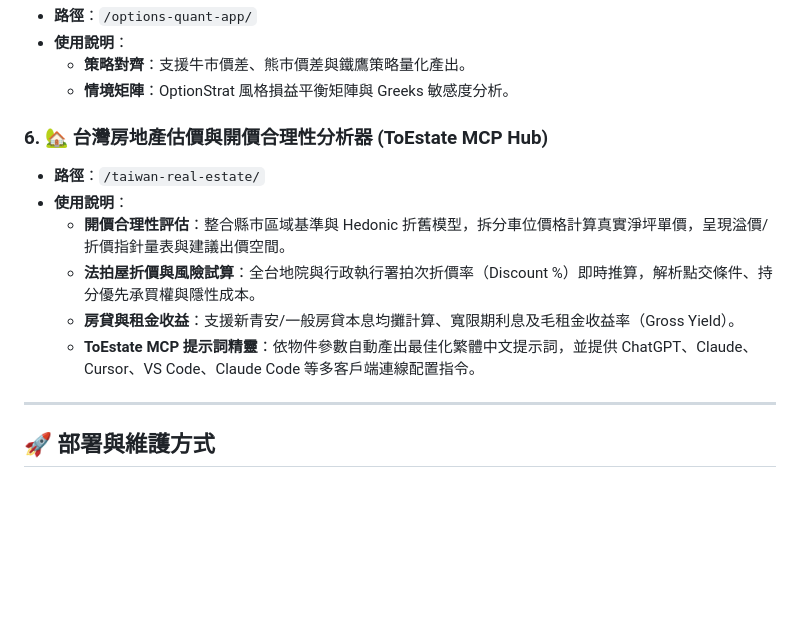
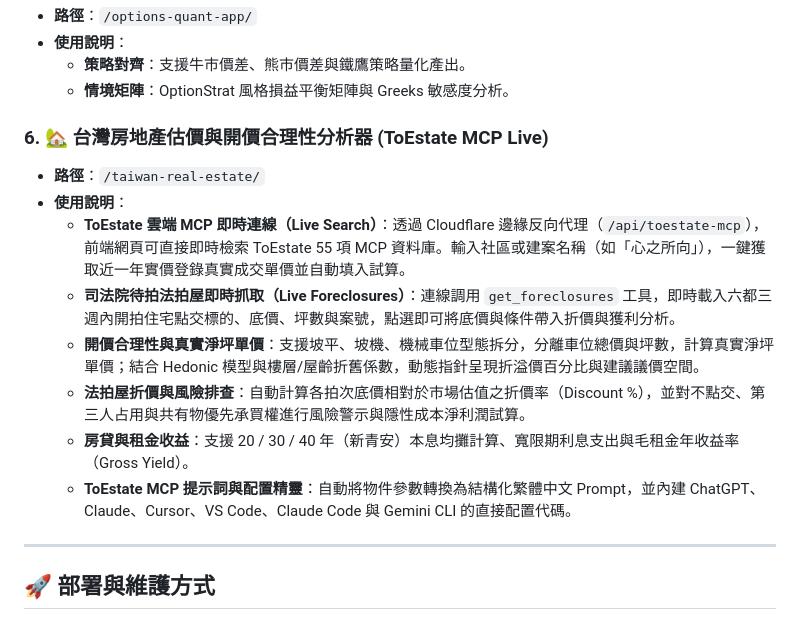
Before and after one commit to cv1706/web-apps-hub, a Markdown page: README.md, the part around the change. Rendered like a GitHub page; blank space fills up the shorter version.

Commit message:
docs: update README with live ToEstate MCP usage and foreclosures

```diff
--- a/README.md
+++ b/README.md
@@ -62,13 +62,15 @@
   * **策略對齊**：支援牛市價差、熊市價差與鐵鷹策略量化產出。
   * **情境矩陣**：OptionStrat 風格損益平衡矩陣與 Greeks 敏感度分析。
 
-### 6. 🏡 台灣房地產估價與開價合理性分析器 (ToEstate MCP Hub)
+### 6. 🏡 台灣房地產估價與開價合理性分析器 (ToEstate MCP Live)
 * **路徑**：`/taiwan-real-estate/`
 * **使用說明**：
-  * **開價合理性評估**：整合縣市區域基準與 Hedonic 折舊模型，拆分車位價格計算真實淨坪單價，呈現溢價/折價指針量表與建議出價空間。
-  * **法拍屋折價與風險試算**：全台地院與行政執行署拍次折價率（Discount %）即時推算，解析點交條件、持分優先承買權與隱性成本。
-  * **房貸與租金收益**：支援新青安/一般房貸本息均攤計算、寬限期利息及毛租金收益率（Gross Yield）。
-  * **ToEstate MCP 提示詞精靈**：依物件參數自動產出最佳化繁體中文提示詞，並提供 ChatGPT、Claude、Cursor、VS Code、Claude Code 等多客戶端連線配置指令。
+  * **ToEstate 雲端 MCP 即時連線（Live Search）**：透過 Cloudflare 邊緣反向代理（`/api/toestate-mcp`），前端網頁可直接即時檢索 ToEstate 55 項 MCP 資料庫。輸入社區或建案名稱（如「心之所向」），一鍵獲取近一年實價登錄真實成交單價並自動填入試算。
+  * **司法院待拍法拍屋即時抓取（Live Foreclosures）**：連線調用 `get_foreclosures` 工具，即時載入六都三週內開拍住宅點交標的、底價、坪數與案號，點選即可將底價與條件帶入折價與獲利分析。
+  * **開價合理性與真實淨坪單價**：支援坡平、坡機、機械車位型態拆分，分離車位總價與坪數，計算真實淨坪單價；結合 Hedonic 模型與樓層/屋齡折舊係數，動態指針呈現折溢價百分比與建議議價空間。
+  * **法拍屋折價與風險排查**：自動計算各拍次底價相對於市場估值之折價率（Discount %），並對不點交、第三人占用與共有物優先承買權進行風險警示與隱性成本淨利潤試算。
+  * **房貸與租金收益**：支援 20 / 30 / 40 年（新青安）本息均攤計算、寬限期利息支出與毛租金年收益率（Gross Yield）。
+  * **ToEstate MCP 提示詞與配置精靈**：自動將物件參數轉換為結構化繁體中文 Prompt，並內建 ChatGPT、Claude、Cursor、VS Code、Claude Code 與 Gemini CLI 的直接配置代碼。
 
 ---
 
```
